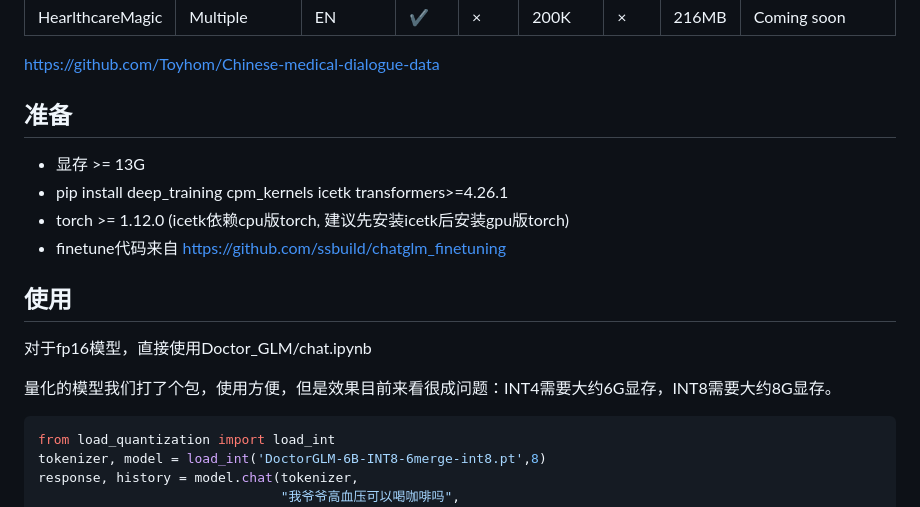
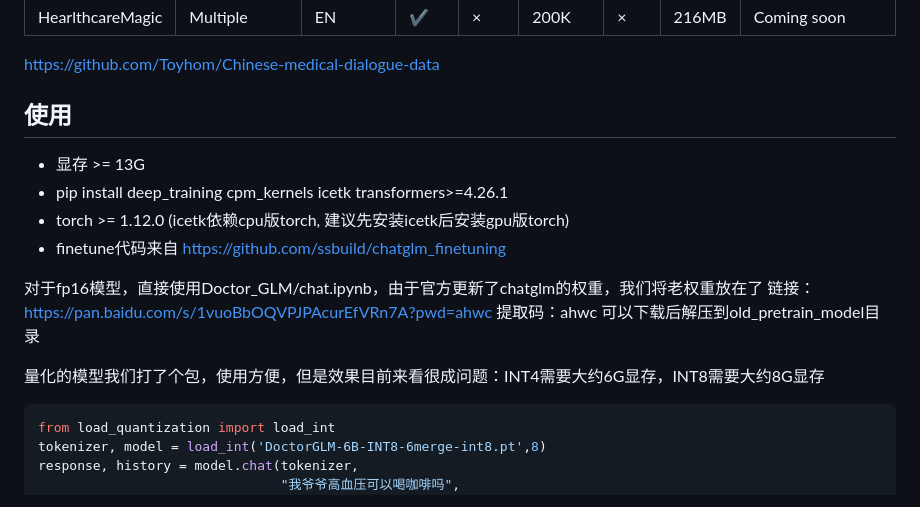
Before and after one commit to xionghonglin/DoctorGLM, a Markdown page: README.md, the part around the change. GitHub-like rendering.

````diff
--- a/README.md
+++ b/README.md
@@ -28,15 +28,19 @@
 
 
 https://github.com/Toyhom/Chinese-medical-dialogue-data
-## 准备
+
+## 使用
 - 显存 >= 13G
 - pip install deep_training cpm_kernels icetk transformers>=4.26.1
 - torch >= 1.12.0 (icetk依赖cpu版torch, 建议先安装icetk后安装gpu版torch)
 - finetune代码来自 https://github.com/ssbuild/chatglm_finetuning
-## 使用
-对于fp16模型，直接使用Doctor_GLM/chat.ipynb
 
-量化的模型我们打了个包，使用方便，但是效果目前来看很成问题：INT4需要大约6G显存，INT8需要大约8G显存。
+对于fp16模型，直接使用Doctor_GLM/chat.ipynb，由于官方更新了chatglm的权重，我们将老权重放在了
+链接：https://pan.baidu.com/s/1vuoBbOQVPJPAcurEfVRn7A?pwd=ahwc
+提取码：ahwc
+可以下载后解压到old_pretrain_model目录
+
+量化的模型我们打了个包，使用方便，但是效果目前来看很成问题：INT4需要大约6G显存，INT8需要大约8G显存
 ``` python
 from load_quantization import load_int
 tokenizer, model = load_int('DoctorGLM-6B-INT8-6merge-int8.pt',8)
````
